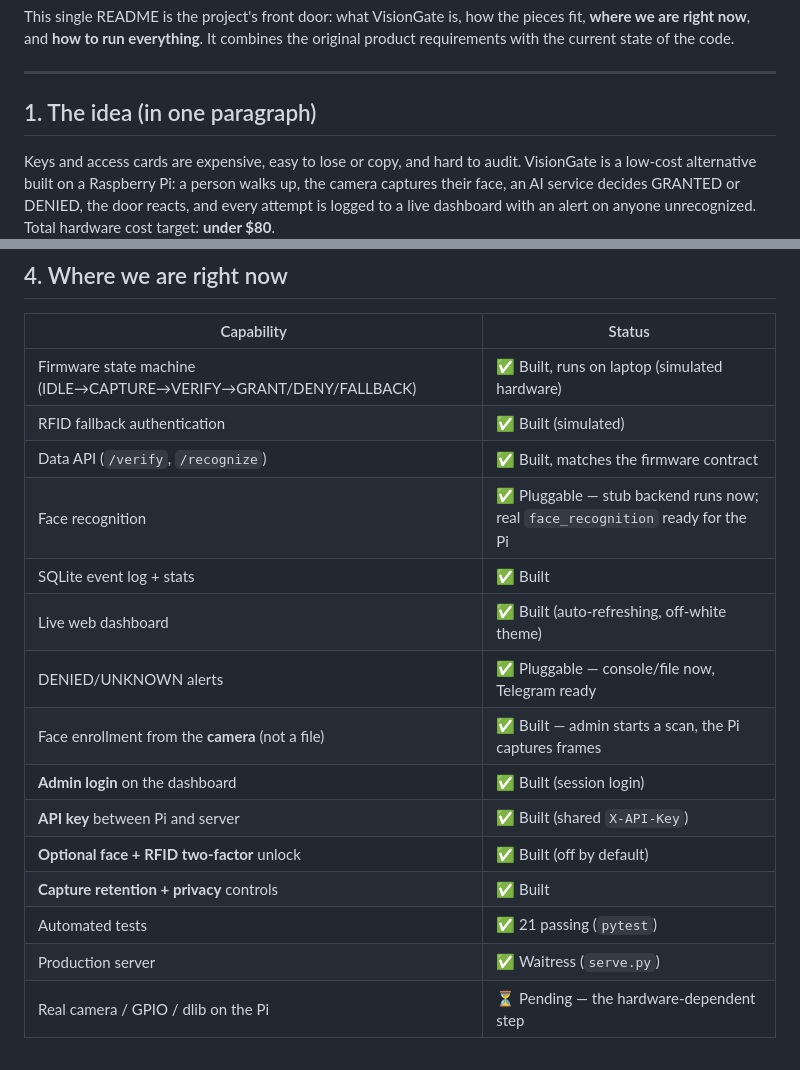
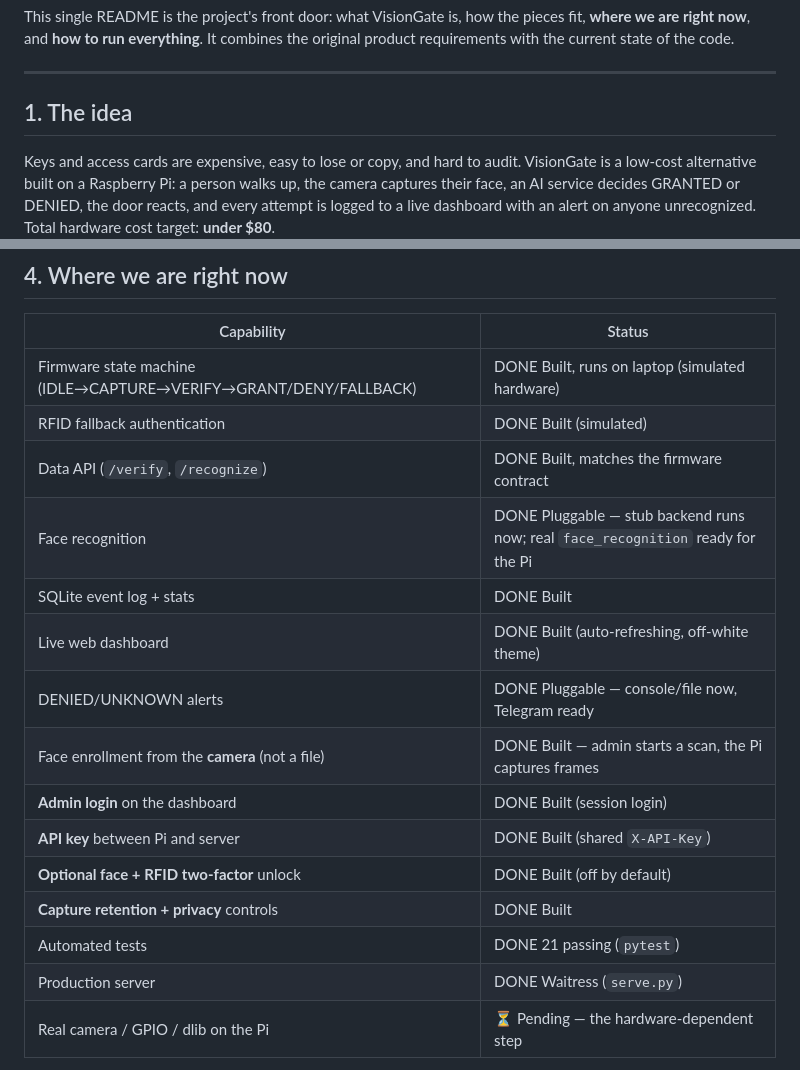
Before and after one commit to dylanmalinis/Vistion-Gate, a Markdown page: README.md, 2 parts joined by grey strips. GitHub-like rendering.

Commit message:
Revise capability statuses to 'DONE' in README
Updated the status of various capabilities to 'DONE' in the README.

```diff
--- a/README.md
+++ b/README.md
@@ -11,7 +11,7 @@ combines the original product requirements with the current state of the code.
 
 ---
 
-## 1. The idea (in one paragraph)
+## 1. The idea
 
 Keys and access cards are expensive, easy to lose or copy, and hard to audit.
 VisionGate is a low-cost alternative built on a Raspberry Pi: a person walks
@@ -63,20 +63,20 @@ before the real Raspberry Pi, camera, and door hardware are connected.
 
 | Capability | Status |
 |---|---|
-| Firmware state machine (IDLE→CAPTURE→VERIFY→GRANT/DENY/FALLBACK) | ✅ Built, runs on laptop (simulated hardware) |
-| RFID fallback authentication | ✅ Built (simulated) |
-| Data API (`/verify`, `/recognize`) | ✅ Built, matches the firmware contract |
-| Face recognition | ✅ Pluggable — stub backend runs now; real `face_recognition` ready for the Pi |
-| SQLite event log + stats | ✅ Built |
-| Live web dashboard | ✅ Built (auto-refreshing, off-white theme) |
-| DENIED/UNKNOWN alerts | ✅ Pluggable — console/file now, Telegram ready |
-| Face enrollment from the **camera** (not a file) | ✅ Built — admin starts a scan, the Pi captures frames |
-| **Admin login** on the dashboard | ✅ Built (session login) |
-| **API key** between Pi and server | ✅ Built (shared `X-API-Key`) |
-| **Optional face + RFID two-factor** unlock | ✅ Built (off by default) |
-| **Capture retention + privacy** controls | ✅ Built |
-| Automated tests | ✅ 21 passing (`pytest`) |
-| Production server | ✅ Waitress (`serve.py`) |
+| Firmware state machine (IDLE→CAPTURE→VERIFY→GRANT/DENY/FALLBACK) | DONE Built, runs on laptop (simulated hardware) |
+| RFID fallback authentication | DONE Built (simulated) |
+| Data API (`/verify`, `/recognize`) | DONE Built, matches the firmware contract |
+| Face recognition | DONE Pluggable — stub backend runs now; real `face_recognition` ready for the Pi |
+| SQLite event log + stats | DONE Built |
+| Live web dashboard | DONE Built (auto-refreshing, off-white theme) |
+| DENIED/UNKNOWN alerts | DONE Pluggable — console/file now, Telegram ready |
+| Face enrollment from the **camera** (not a file) | DONE Built — admin starts a scan, the Pi captures frames |
+| **Admin login** on the dashboard | DONE Built (session login) |
+| **API key** between Pi and server | DONE Built (shared `X-API-Key`) |
+| **Optional face + RFID two-factor** unlock | DONE Built (off by default) |
+| **Capture retention + privacy** controls | DONE Built |
+| Automated tests | DONE 21 passing (`pytest`) |
+| Production server | DONE Waitress (`serve.py`) |
 | Real camera / GPIO / dlib on the Pi | ⏳ Pending — the hardware-dependent step |
 
 > The biggest remaining risk is **real face recognition on the Pi within the
```
